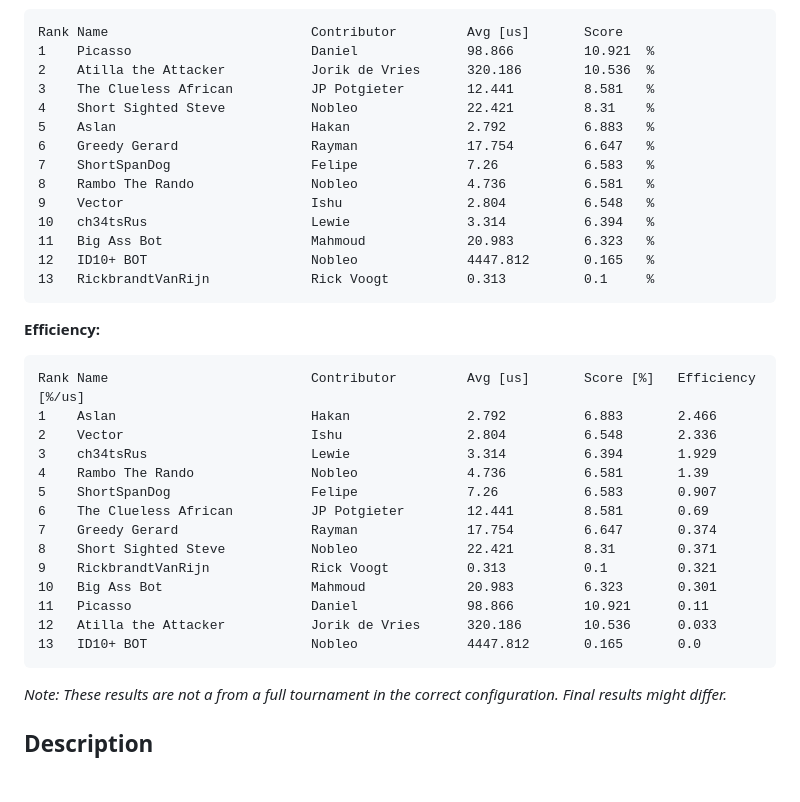
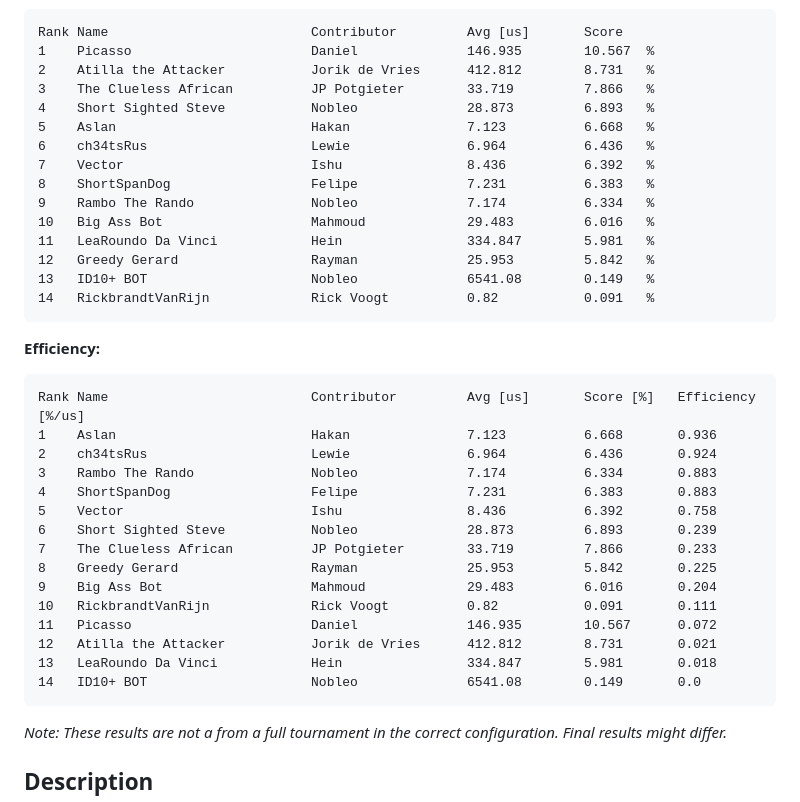
Before and after one commit to nobleans-playground/coding-challenge-colour-battle, a Markdown page: readme.md, the part around the change printed below. Drawn GitHub-style; blank space fills up the shorter version.

Commit message:
Update current standings (after Jorik's fix)

````diff
--- a/readme.md
+++ b/readme.md
@@ -7,36 +7,38 @@ _Last updated: 17 March 2023 15:00_
 **Score:**
 ```
 Rank Name                          Contributor         Avg [us]       Score
-1    Picasso                       Daniel              98.866         10.921  %
-2    Atilla the Attacker           Jorik de Vries      320.186        10.536  %
-3    The Clueless African          JP Potgieter        12.441         8.581   %
-4    Short Sighted Steve           Nobleo              22.421         8.31    %
-5    Aslan                         Hakan               2.792          6.883   %
-6    Greedy Gerard                 Rayman              17.754         6.647   %
-7    ShortSpanDog                  Felipe              7.26           6.583   %
-8    Rambo The Rando               Nobleo              4.736          6.581   %
-9    Vector                        Ishu                2.804          6.548   %
-10   ch34tsRus                     Lewie               3.314          6.394   %
-11   Big Ass Bot                   Mahmoud             20.983         6.323   %
-12   ID10+ BOT                     Nobleo              4447.812       0.165   %
-13   RickbrandtVanRijn             Rick Voogt          0.313          0.1     %
+1    Picasso                       Daniel              146.935        10.567  %
+2    Atilla the Attacker           Jorik de Vries      412.812        8.731   %
+3    The Clueless African          JP Potgieter        33.719         7.866   %
+4    Short Sighted Steve           Nobleo              28.873         6.893   %
+5    Aslan                         Hakan               7.123          6.668   %
+6    ch34tsRus                     Lewie               6.964          6.436   %
+7    Vector                        Ishu                8.436          6.392   %
+8    ShortSpanDog                  Felipe              7.231          6.383   %
+9    Rambo The Rando               Nobleo              7.174          6.334   %
+10   Big Ass Bot                   Mahmoud             29.483         6.016   %
+11   LeaRoundo Da Vinci            Hein                334.847        5.981   %
+12   Greedy Gerard                 Rayman              25.953         5.842   %
+13   ID10+ BOT                     Nobleo              6541.08        0.149   %
+14   RickbrandtVanRijn             Rick Voogt          0.82           0.091   %
 ```
 **Efficiency:**
 ```
 Rank Name                          Contributor         Avg [us]       Score [%]   Efficiency [%/us]
-1    Aslan                         Hakan               2.792          6.883       2.466
-2    Vector                        Ishu                2.804          6.548       2.336
-3    ch34tsRus                     Lewie               3.314          6.394       1.929
-4    Rambo The Rando               Nobleo              4.736          6.581       1.39
-5    ShortSpanDog                  Felipe              7.26           6.583       0.907
-6    The Clueless African          JP Potgieter        12.441         8.581       0.69
-7    Greedy Gerard                 Rayman              17.754         6.647       0.374
-8    Short Sighted Steve           Nobleo              22.421         8.31        0.371
-9    RickbrandtVanRijn             Rick Voogt          0.313          0.1         0.321
-10   Big Ass Bot                   Mahmoud             20.983         6.323       0.301
-11   Picasso                       Daniel              98.866         10.921      0.11
-12   Atilla the Attacker           Jorik de Vries      320.186        10.536      0.033
-13   ID10+ BOT                     Nobleo              4447.812       0.165       0.0
+1    Aslan                         Hakan               7.123          6.668       0.936
+2    ch34tsRus                     Lewie               6.964          6.436       0.924
+3    Rambo The Rando               Nobleo              7.174          6.334       0.883
+4    ShortSpanDog                  Felipe              7.231          6.383       0.883
+5    Vector                        Ishu                8.436          6.392       0.758
+6    Short Sighted Steve           Nobleo              28.873         6.893       0.239
+7    The Clueless African          JP Potgieter        33.719         7.866       0.233
+8    Greedy Gerard                 Rayman              25.953         5.842       0.225
+9    Big Ass Bot                   Mahmoud             29.483         6.016       0.204
+10   RickbrandtVanRijn             Rick Voogt          0.82           0.091       0.111
+11   Picasso                       Daniel              146.935        10.567      0.072
+12   Atilla the Attacker           Jorik de Vries      412.812        8.731       0.021
+13   LeaRoundo Da Vinci            Hein                334.847        5.981       0.018
+14   ID10+ BOT                     Nobleo              6541.08        0.149       0.0
 ```
 _Note: These results are not a from a full tournament in the correct configuration. Final results might differ._
 
````
Also changed, not shown: other parts of readme.md (+1 -1 lines).
